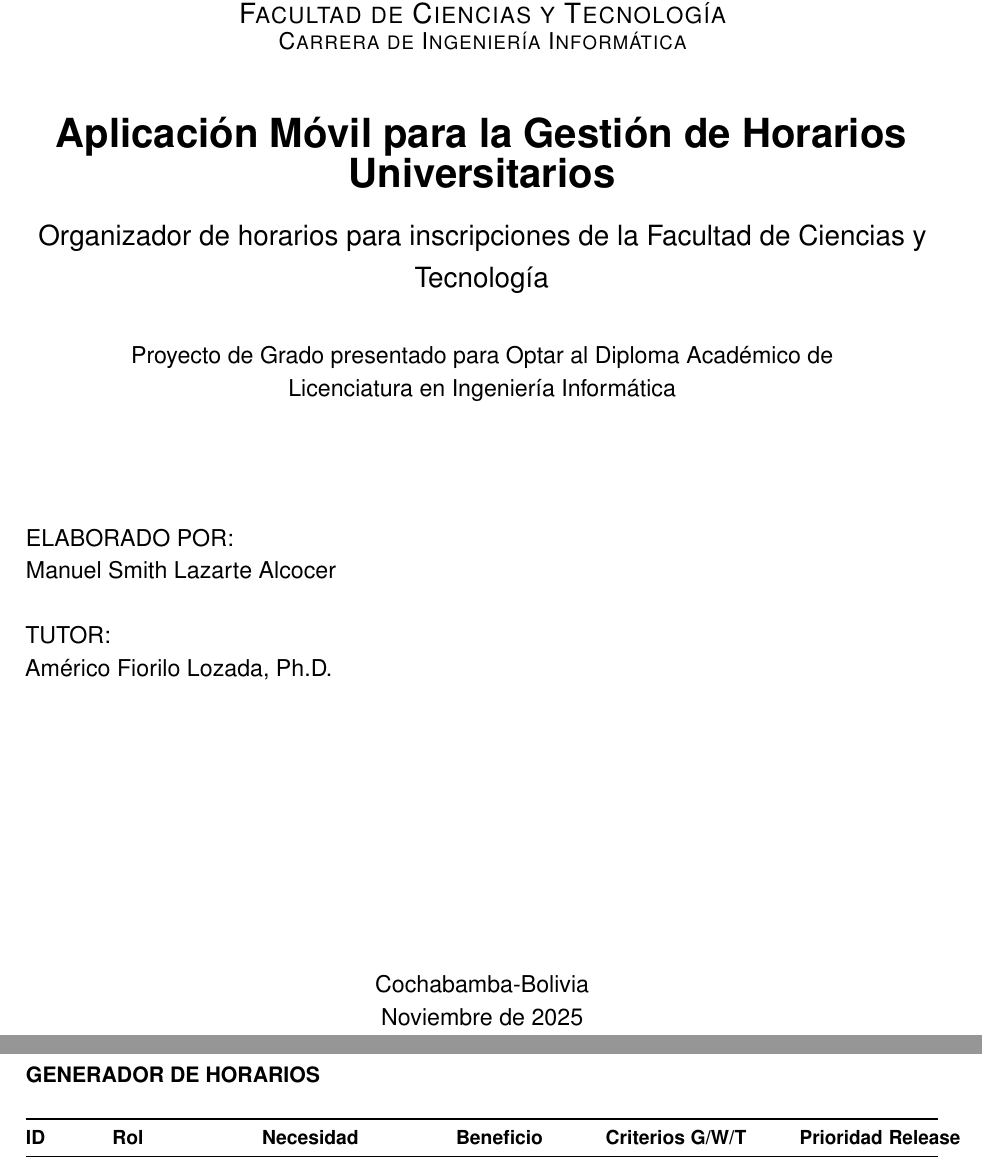
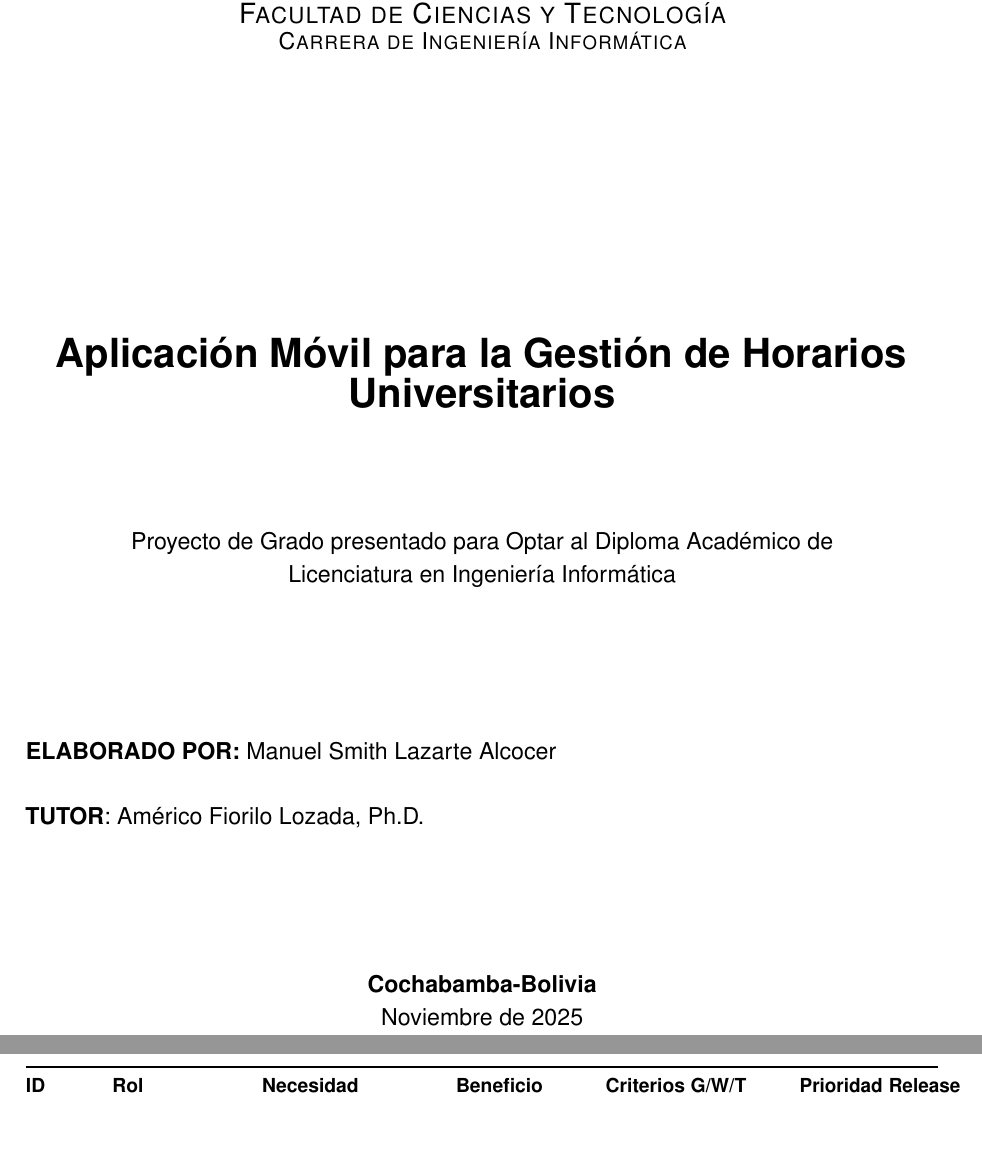
Before and after one commit to smith-3/Taller-Grado-II, a LaTeX thesis (thesis.tex, which reads sections/00_front_page.tex): two parts of pages 1 and 57 of 59 before the commit and two parts of pages 1 and 56 of 58 after it, joined at a grey line, cut so that both start at the same text, the shorter picture padded with empty space. Compiled offline with pdfLaTeX.

Commit message:
Mejora de graficos

```diff
--- a/sections/00_front_page.tex
+++ b/sections/00_front_page.tex
@@ -21,23 +21,23 @@
 \textsc{\Large Facultad de Ciencias y Tecnología} \\
 \textsc{\large Carrera de Ingeniería Informática}
 
-\vspace*{1cm}
+\vspace*{5cm}
 
 % Title and Information Section
 \begin{spacing}{1.2}
-\textbf{\huge Aplicación Móvil para la Gestión de Horarios Universitarios} \\[0.3cm]
-\Large Organizador de horarios para inscripciones de la Facultad de Ciencias y Tecnología \\[0.8cm]
+
+\textbf{\huge Aplicación Móvil para la Gestión de Horarios Universitarios} \\[2cm]
 
 \large Proyecto de Grado presentado para Optar al Diploma Académico de \\
-\large Licenciatura en Ingeniería Informática \\[2.5cm]
+\large Licenciatura en Ingeniería Informática \\[3cm]
 
 \justify
 \begin{minipage}{2.5\textwidth}
-\large ELABORADO POR: \\
+\large \textbf{ELABORADO POR:}
 \large Manuel Smith Lazarte Alcocer \\
 
 
-\large TUTOR: \\
+\large \textbf{TUTOR}:
 \large Américo Fiorilo Lozada, Ph.D. \\
 \end{minipage}
 \\[1cm]
@@ -45,7 +45,7 @@
 \vfill
 
 \begin{center}
-\large Cochabamba-Bolivia \\
+\large \textbf{Cochabamba-Bolivia} \\
 \large Noviembre de 2025
 \end{center}
 \end{spacing}
```
Also changed, not shown: images/diagrams/encuesta_demandas.png, images/diagrams/encuesta_dispositivo.png, images/diagrams/encuesta_frustracion.png, images/diagrams/encuesta_uso_capuchino.png, images/diagrams/encuesta_whatsapp.png, 5 other files.
